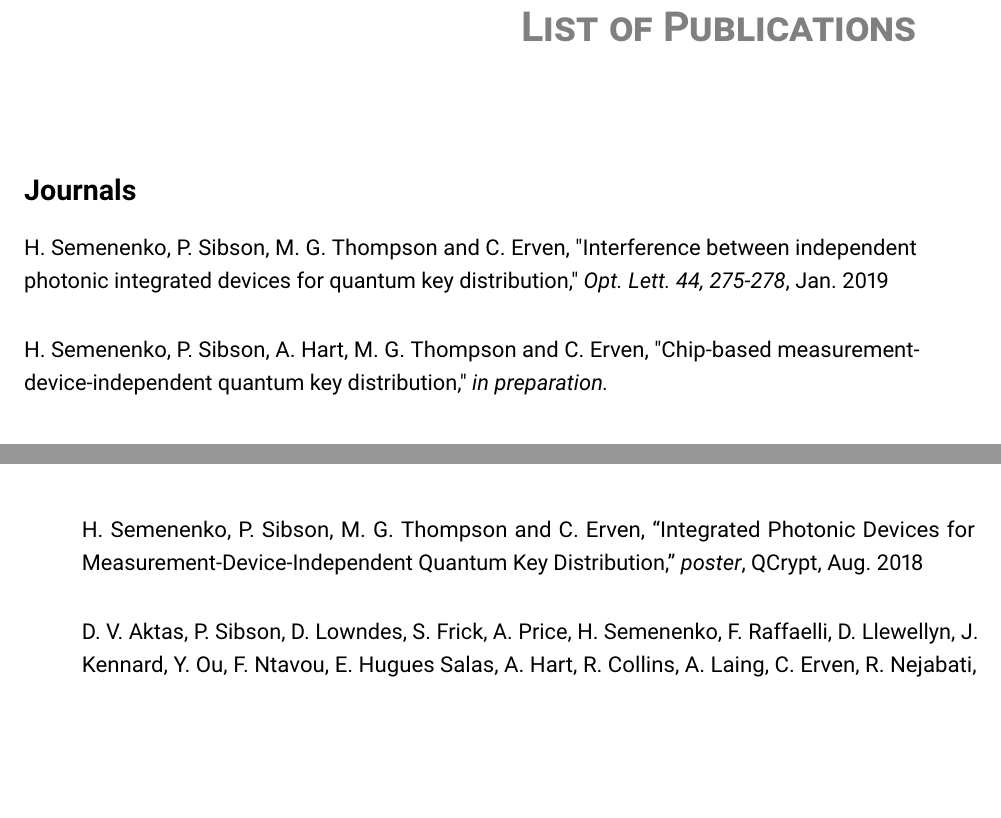
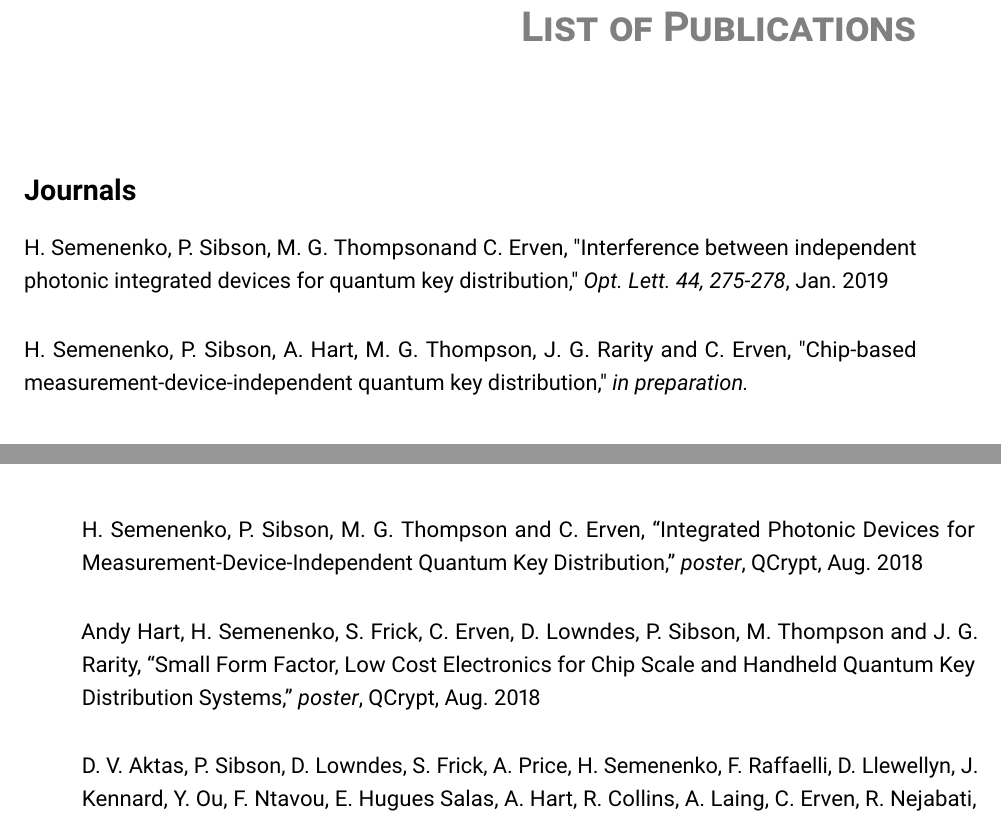
Before and after one commit to hsemenenko/Thesis, a LaTeX thesis (henry_semenenko_thesis.tex, which reads frontmatter/publications.tex): two parts of pages 17 and 18 of 98, joined at a grey line, cut so that both start at the same text, the shorter picture padded with empty space. Compiled offline with pdfLaTeX.

Commit message:
Adding Andy's QCrypt 2018 poster

```diff
--- a/frontmatter/publications.tex
+++ b/frontmatter/publications.tex
@@ -8,9 +8,9 @@
 \addcontentsline{toc}{chapter}{List of Publications}
 \section*{Journals}
 
-H. Semenenko, P. Sibson, M. G. Thompson and C. Erven, "Interference between independent photonic integrated devices for quantum key distribution," \textit{Opt. Lett. 44, 275-278}, Jan. 2019
+H. Semenenko, P. Sibson, M. G. Thompsonand C. Erven, "Interference between independent photonic integrated devices for quantum key distribution," \textit{Opt. Lett. 44, 275-278}, Jan. 2019
 
-H. Semenenko, P. Sibson, A. Hart, M. G. Thompson and C. Erven, "Chip-based measurement-device-independent quantum key distribution," \textit{in preparation.}
+H. Semenenko, P. Sibson, A. Hart, M. G. Thompson, J. G. Rarity  and C. Erven, "Chip-based measurement-device-independent quantum key distribution," \textit{in preparation.}
 
 \section*{Conferences}
 
@@ -26,6 +26,8 @@ A. Vaquero-Stainer, R. A. Kirkwood, V. Burenkov, C. J. Chunnilall, A. G Sinclair
 
 H. Semenenko, P. Sibson, M. G. Thompson and C. Erven, ``Integrated Photonic Devices for Measurement-Device-Independent Quantum Key Distribution,'' \textit{poster}, QCrypt, Aug. 2018
 
+Andy Hart, H. Semenenko, S. Frick, C. Erven, D. Lowndes, P. Sibson, M. Thompson and J. G. Rarity, ``Small Form Factor, Low Cost Electronics for Chip Scale and Handheld Quantum Key Distribution Systems,'' \textit{poster}, QCrypt, Aug. 2018
+
 D. V. Aktas, P. Sibson, D. Lowndes, S. Frick, A. Price, H. Semenenko, F. Raffaelli, D. Llewellyn, J. Kennard, Y. Ou, F. Ntavou, E. Hugues Salas, A. Hart, R. Collins, A. Laing, C. Erven, R. Nejabati, D. Simeonidou, M. G. Thompson and J. G. Rarity, ``A Metropolitan Quantum Network with Hand-Held and Integrated Devices,'' \textit{poster presentation given by D. V. Aktas}, GDR IQFA, Nov. 2018
 }
 \clearpage
```
